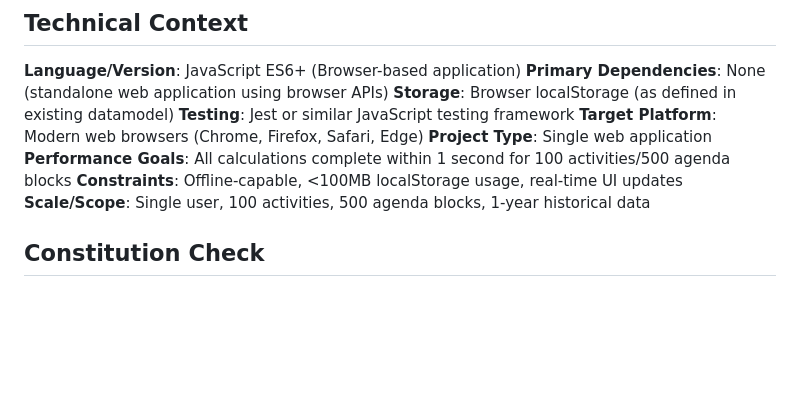
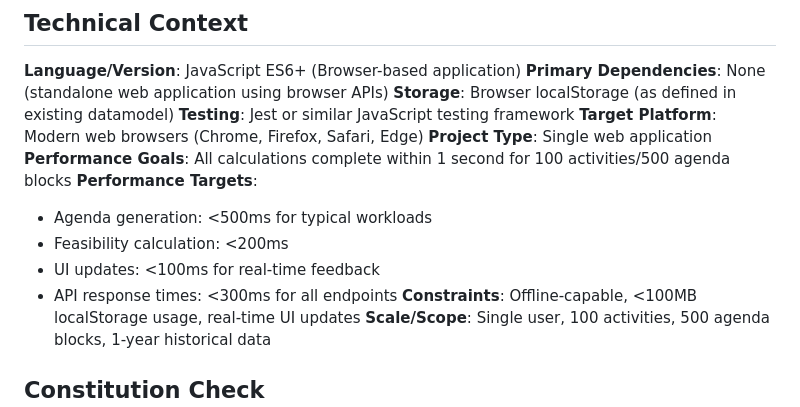
Before and after one commit to Fango2007/TimeTracker, a Markdown page: specs/001-planning-scheduling/plan.md, the part around the change. Drawn GitHub-style; blank space fills up the shorter version.

```diff
--- a/specs/001-planning-scheduling/plan.md
+++ b/specs/001-planning-scheduling/plan.md
@@ -25,6 +25,11 @@ Technical approach leverages the existing browser-based architecture with enhanc
 **Target Platform**: Modern web browsers (Chrome, Firefox, Safari, Edge)
 **Project Type**: Single web application
 **Performance Goals**: All calculations complete within 1 second for 100 activities/500 agenda blocks
+**Performance Targets**:
+- Agenda generation: <500ms for typical workloads
+- Feasibility calculation: <200ms
+- UI updates: <100ms for real-time feedback
+- API response times: <300ms for all endpoints
 **Constraints**: Offline-capable, <100MB localStorage usage, real-time UI updates
 **Scale/Scope**: Single user, 100 activities, 500 agenda blocks, 1-year historical data
 
```
Also changed, not shown: specs/001-planning-scheduling/spec.md (+6 -3 lines), specs/001-planning-scheduling/tasks.md (+25 -2 lines).
